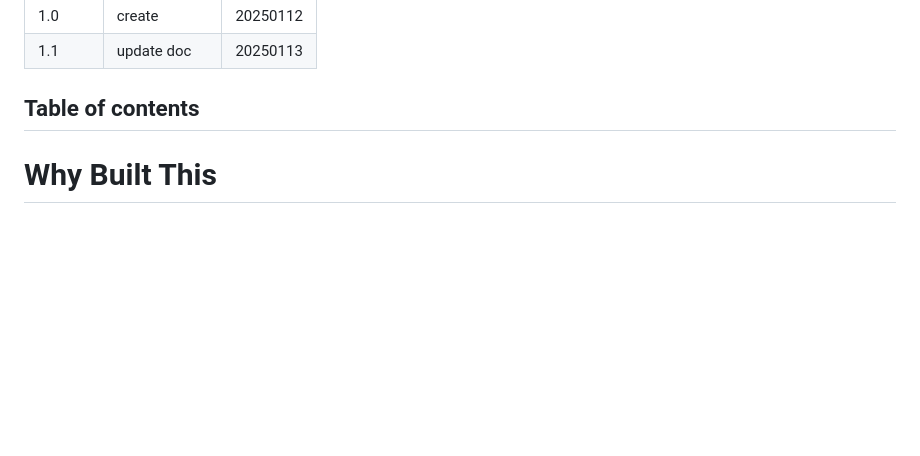
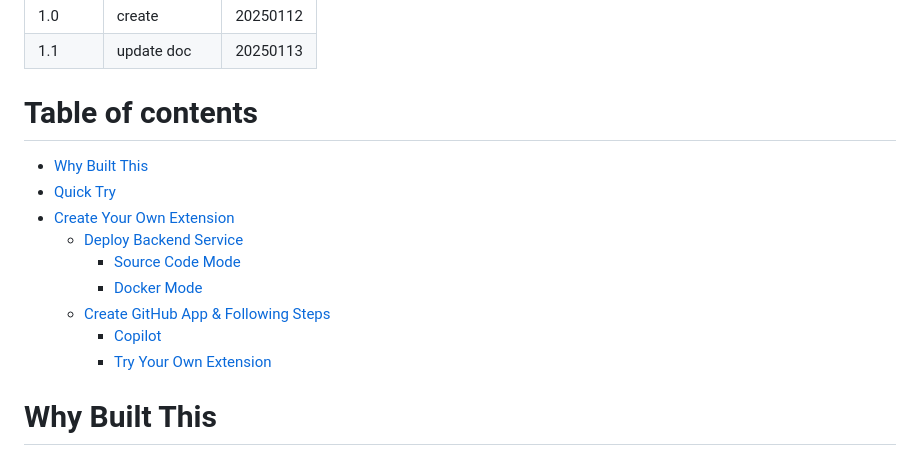
Before and after one commit to satomic/copilot-funny-extensions, a Markdown page: skillset-roulette/README.md, the part around the change. Drawn GitHub-style; blank space fills up the shorter version.

Commit message:
docs: enhance README files for skillset-roulette and skillset-website-updater with additional sections and improved structure

```diff
--- a/skillset-roulette/README.md
+++ b/skillset-roulette/README.md
@@ -5,7 +5,16 @@
 | 1.0    | create           | 20250112 |
 | 1.1    | update doc       | 20250113 |
 
-## Table of contents
+# Table of contents
+- [Why Built This](#why-built-this)
+- [Quick Try](#quick-try)
+- [Create Your Own Extension](#create-your-own-extension)
+   - [Deploy Backend Service](#deploy-backend-service)
+      - [Source Code Mode](#source-code-mode)
+      - [Docker Mode](#docker-mode)
+   - [Create GitHub App & Following Steps](#create-github-app--following-steps)
+      - [Copilot](#copilot)
+      - [Try Your Own Extension](#try-your-own-extension)
 
 
 # Why Built This
```
Also changed, not shown: skillset-website-updater/README.md (+1 -1 lines).
